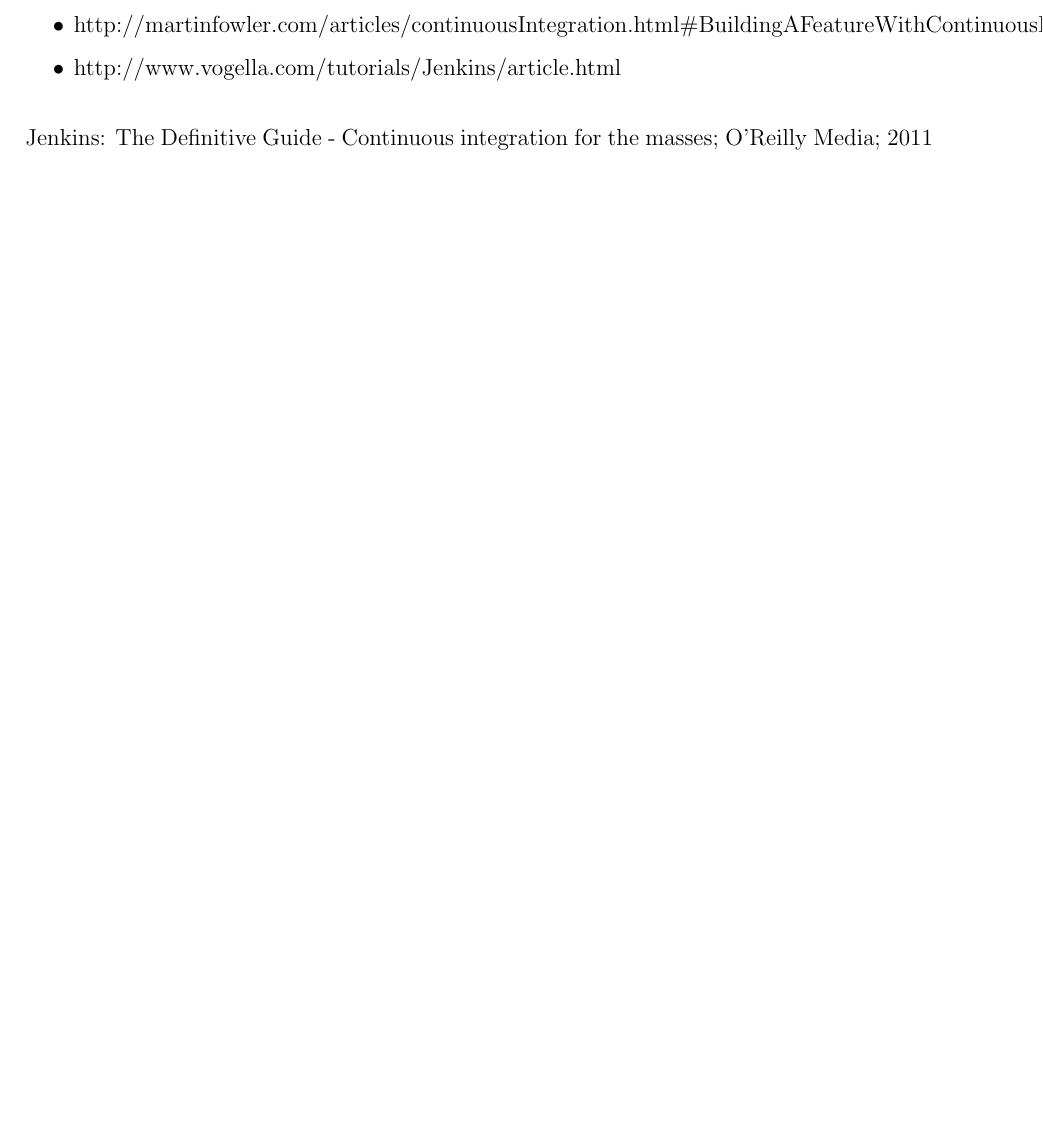
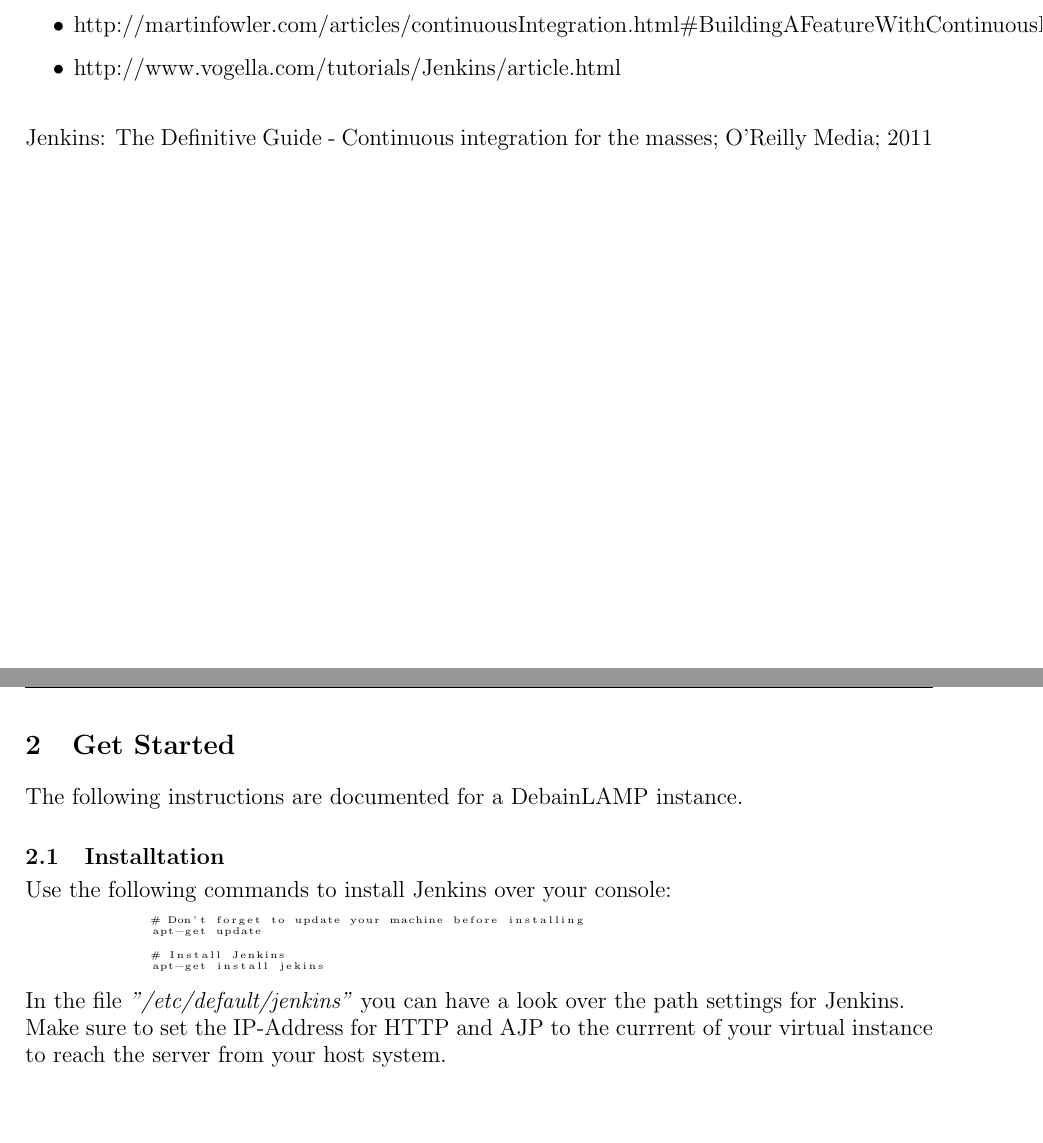
Before and after one commit to mhaidn-tgm/Jenkins, a LaTeX document (doc/ContinousIntegration_Haidn_Guest.tex): part of page 3 of 3 before the commit and two parts of pages 3 and 4 of 4 after it, the two joined at a grey line, cut so that both start at the same text, the shorter picture padded with empty space. Compiled offline with pdfLaTeX.

Commit message:
Added installation instructions to documentation

```diff
--- a/doc/ContinousIntegration_Haidn_Guest.tex
+++ b/doc/ContinousIntegration_Haidn_Guest.tex
@@ -58,4 +58,21 @@
 		\item http://www.vogella.com/tutorials/Jenkins/article.html\\
 	\end{itemize}
 	Jenkins: The Definitive Guide - Continuous integration for the masses; O'Reilly Media; 2011
+
+	\newpage
+	\section{Get Started}
+	The following instructions are documented for a DebainLAMP instance.
+	\subsection{Installtation}
+	Use the following commands to install Jenkins over your console:
+	\begin{tiny}
+	\begin{lstlisting}
+		# Don't forget to update your machine before installing
+		apt-get update
+
+		# Install Jenkins
+		apt-get install jekins
+	\end{lstlisting}
+	\end{tiny}
+	In the file \textit{"/etc/default/jenkins"} you can have a look over the path settings for Jenkins.\\
+	Make sure to set the IP-Address for HTTP and AJP to the currrent of your virtual instance to reach the server from your host system.
 \end{document}
```
Also changed, not shown: doc/ContinousIntegration_Haidn_Guest.pdf (added).
